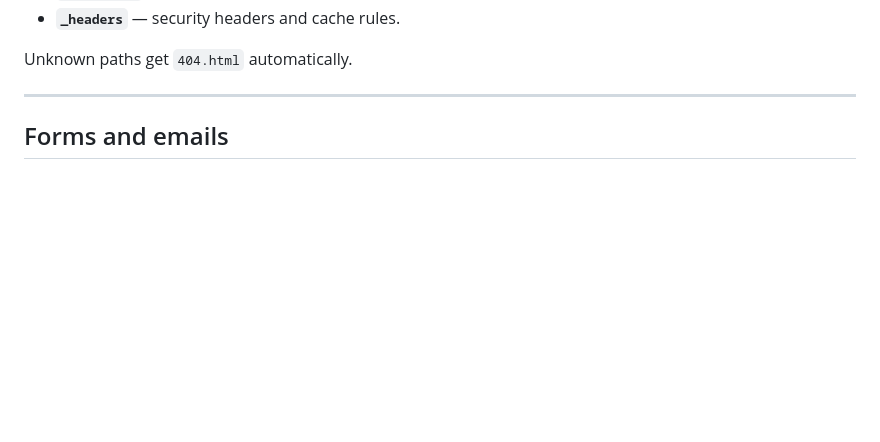
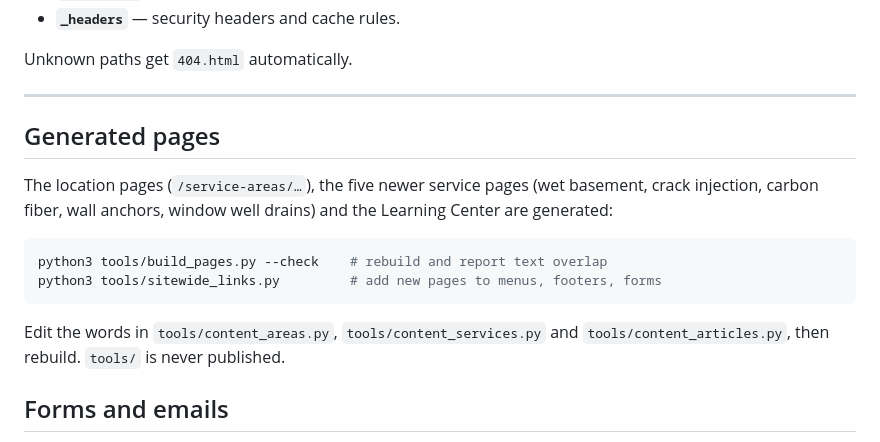
Before and after one commit to tjsservices81-ux/Prairiesheild, a Markdown page: README.md, the part around the change. Drawn GitHub-style; blank space fills up the shorter version.

Commit message:
Document how to rebuild the generated pages
Co-Authored-By: Claude Opus 5.5 <noreply@anthropic.com>
Claude-Session: https://claude.ai/code/session_01FLkgB6ZN5bTsFXqeiRJs5D

````diff
--- a/README.md
+++ b/README.md
@@ -41,6 +41,20 @@ Cloudflare reads two files from the root:
 Unknown paths get `404.html` automatically.
 
 ---
+
+## Generated pages
+
+The location pages (`/service-areas/…`), the five newer service pages
+(wet basement, crack injection, carbon fiber, wall anchors, window well
+drains) and the Learning Center are generated:
+
+```bash
+python3 tools/build_pages.py --check    # rebuild and report text overlap
+python3 tools/sitewide_links.py         # add new pages to menus, footers, forms
+```
+
+Edit the words in `tools/content_areas.py`, `tools/content_services.py` and
+`tools/content_articles.py`, then rebuild. `tools/` is never published.
 
 ## Forms and emails
 
````
